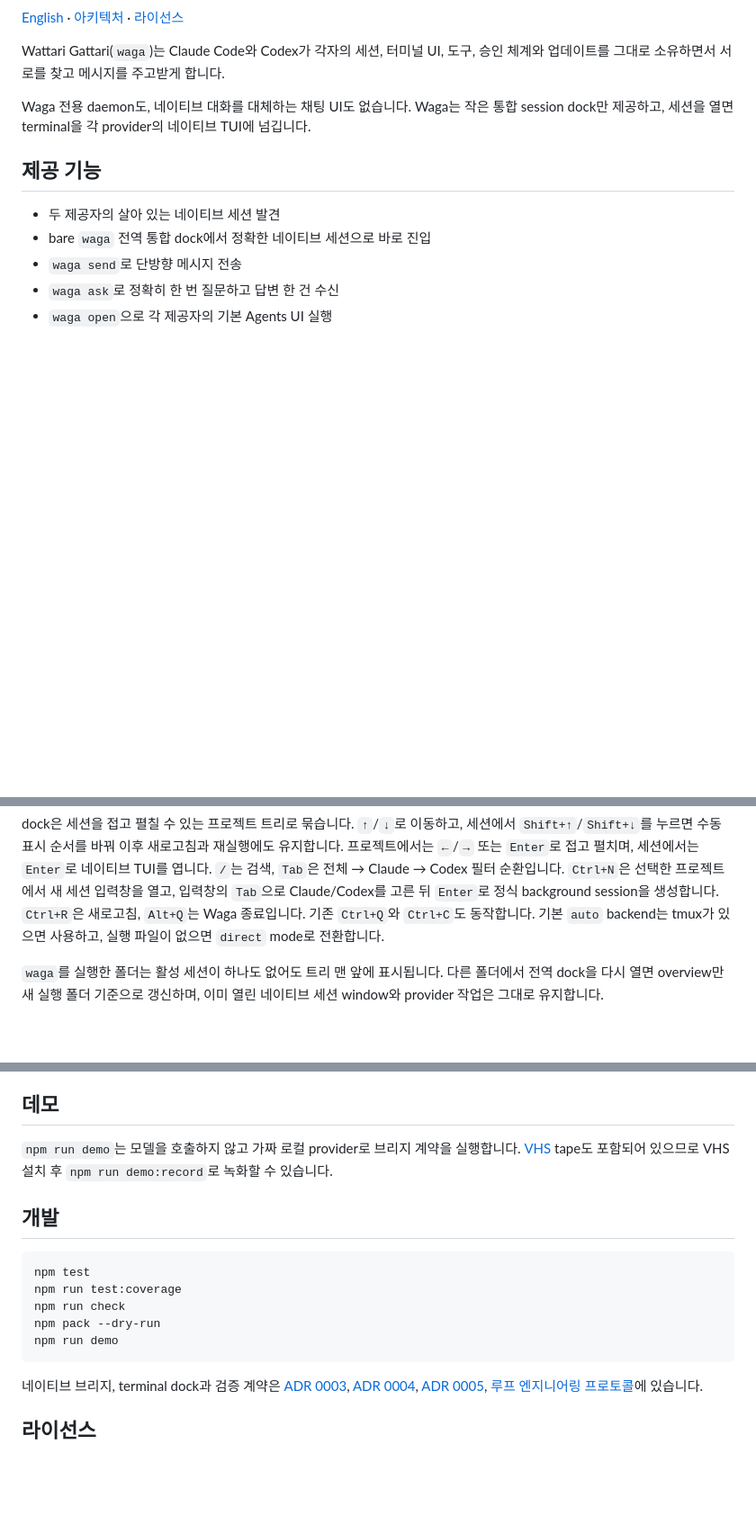
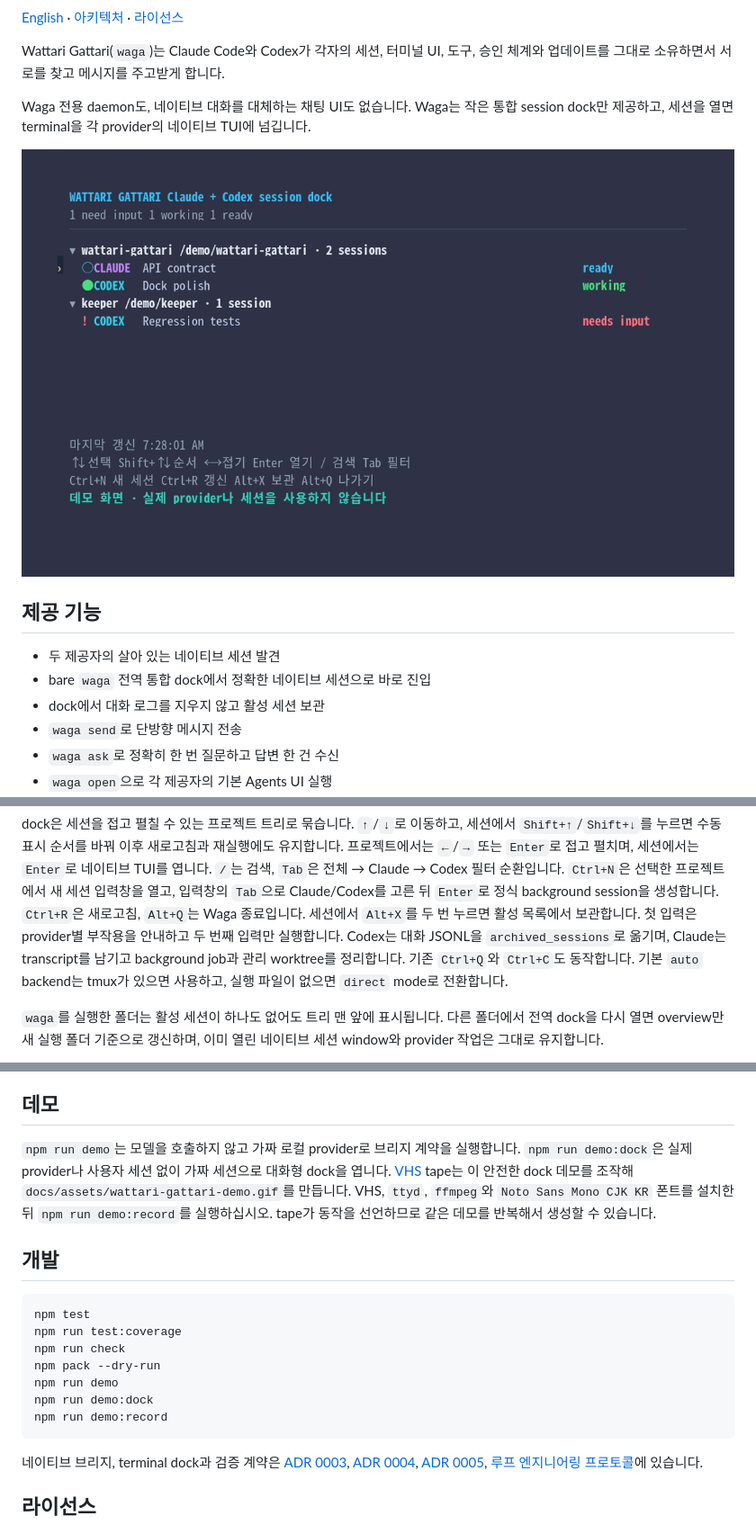
Before and after one commit to dkwlsdl3/wattari-gattari, a Markdown page: README.ko.md, 3 parts joined by grey strips. Shown at 90% size. Drawn GitHub-style; pictures changed too: docs/assets/wattari-gattari-demo.gif (added); blank space fills up the shorter version.

````diff
--- a/README.ko.md
+++ b/README.ko.md
@@ -13,10 +13,13 @@ Wattari Gattari(`waga`)는 Claude Code와 Codex가 각자의 세션, 터미널 U
 Waga 전용 daemon도, 네이티브 대화를 대체하는 채팅 UI도 없습니다. Waga는 작은 통합
 session dock만 제공하고, 세션을 열면 terminal을 각 provider의 네이티브 TUI에 넘깁니다.
 
+![Waga session dock 데모](docs/assets/wattari-gattari-demo.gif)
+
 ## 제공 기능
 
 - 두 제공자의 살아 있는 네이티브 세션 발견
 - bare `waga` 전역 통합 dock에서 정확한 네이티브 세션으로 바로 진입
+- dock에서 대화 로그를 지우지 않고 활성 세션 보관
 - `waga send`로 단방향 메시지 전송
 - `waga ask`로 정확히 한 번 질문하고 답변 한 건 수신
 - `waga open`으로 각 제공자의 기본 Agents UI 실행
@@ -80,8 +83,11 @@ dock은 세션을 접고 펼칠 수 있는 프로젝트 트리로 묶습니다.
 TUI를 엽니다. `/`는 검색, `Tab`은 전체 → Claude → Codex 필터 순환입니다. `Ctrl+N`은
 선택한 프로젝트에서 새 세션 입력창을 열고, 입력창의 `Tab`으로 Claude/Codex를 고른 뒤
 `Enter`로 정식 background session을 생성합니다. `Ctrl+R`은 새로고침, `Alt+Q`는 Waga
-종료입니다. 기존 `Ctrl+Q`와 `Ctrl+C`도 동작합니다. 기본 `auto` backend는 tmux가 있으면
-사용하고, 실행 파일이 없으면 `direct` mode로 전환합니다.
+종료입니다. 세션에서 `Alt+X`를 두 번 누르면 활성 목록에서 보관합니다. 첫 입력은
+provider별 부작용을 안내하고 두 번째 입력만 실행합니다. Codex는 대화 JSONL을
+`archived_sessions`로 옮기며, Claude는 transcript를 남기고 background job과 관리
+worktree를 정리합니다. 기존 `Ctrl+Q`와 `Ctrl+C`도 동작합니다. 기본 `auto` backend는
+tmux가 있으면 사용하고, 실행 파일이 없으면 `direct` mode로 전환합니다.
 
 `waga`를 실행한 폴더는 활성 세션이 하나도 없어도 트리 맨 앞에 표시됩니다. 다른 폴더에서
 전역 dock을 다시 열면 overview만 새 실행 폴더 기준으로 갱신하며, 이미 열린 네이티브 세션
@@ -152,8 +158,11 @@ Codex에는 기존 네이티브 daemon의 App Server tool-output turn으로 전
 ## 데모
 
 `npm run demo`는 모델을 호출하지 않고 가짜 로컬 provider로 브리지 계약을 실행합니다.
-[VHS](https://github.com/charmbracelet/vhs) tape도 포함되어 있으므로 VHS 설치 후
-`npm run demo:record`로 녹화할 수 있습니다.
+`npm run demo:dock`은 실제 provider나 사용자 세션 없이 가짜 세션으로 대화형 dock을
+엽니다. [VHS](https://github.com/charmbracelet/vhs) tape는 이 안전한 dock 데모를 조작해
+`docs/assets/wattari-gattari-demo.gif`를 만듭니다. VHS, `ttyd`, `ffmpeg`와
+`Noto Sans Mono CJK KR` 폰트를 설치한 뒤 `npm run demo:record`를 실행하십시오. tape가
+동작을 선언하므로 같은 데모를 반복해서 생성할 수 있습니다.
 
 ## 개발
 
@@ -163,6 +172,8 @@ npm run test:coverage
 npm run check
 npm pack --dry-run
 npm run demo
+npm run demo:dock
+npm run demo:record
 ```
 
 네이티브 브리지, terminal dock과 검증 계약은
````
Also changed, not shown: README.md (+18 -4 lines), 3 other files.
